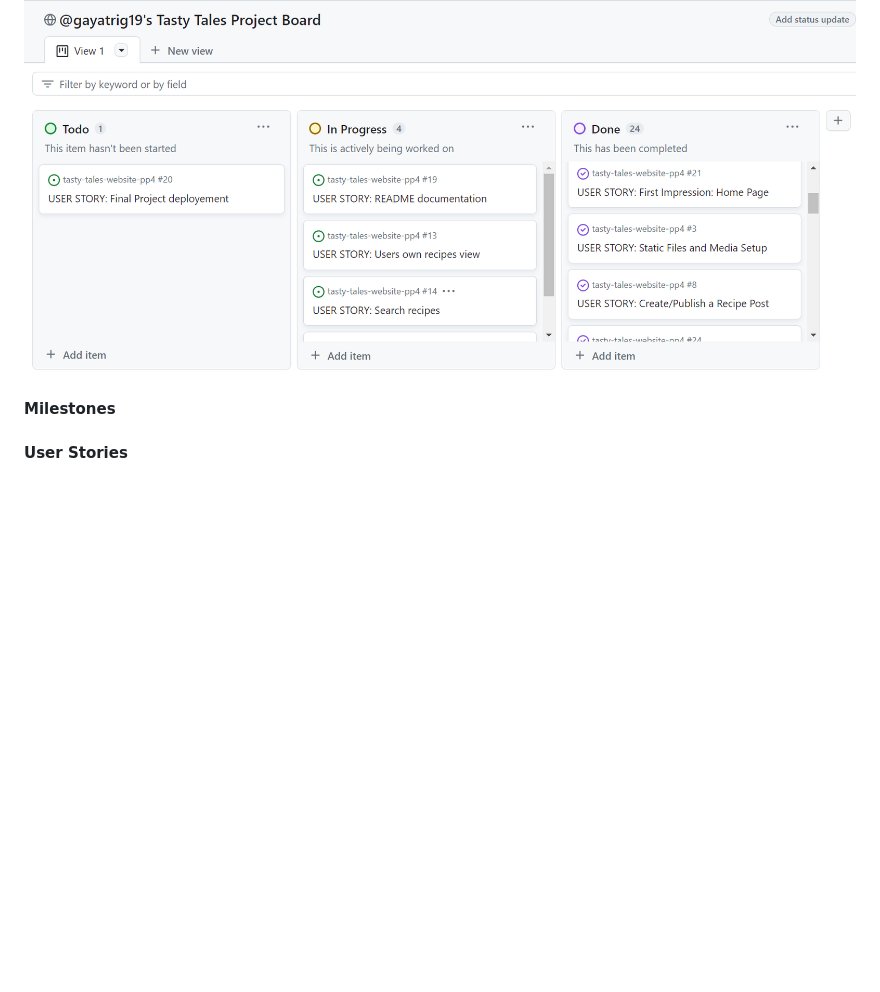
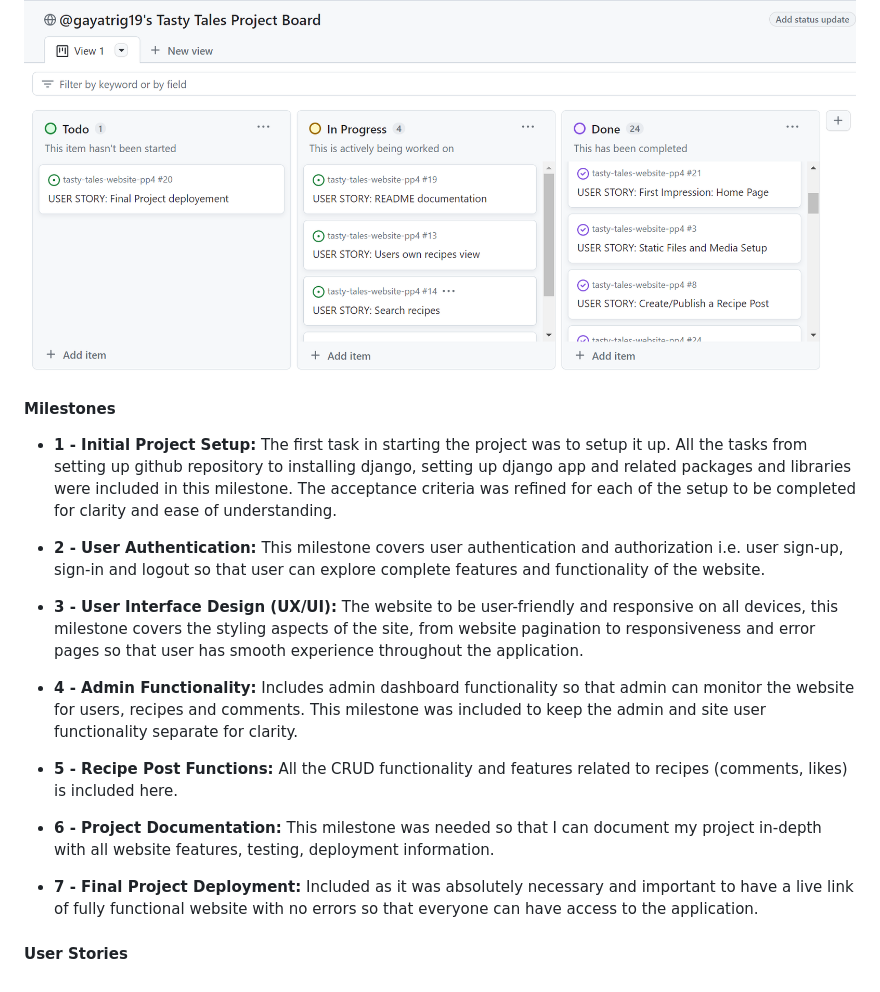
Before and after one commit to gayatrig19/tasty-tales-website-pp4, a Markdown page: README.md, the part around the change. GitHub-like rendering; folded sections open; blank space fills up the shorter version.

Commit message:
Add milestones information to the strategy plane in Readme file

```diff
--- a/README.md
+++ b/README.md
@@ -110,7 +110,26 @@ I employed the Agile methodology and utilized a GitHub project board to organize
 </details>
 
 
-
 #### Milestones
 
+- **1 - Initial Project Setup:**
+  The first task in starting the project was to setup it up. All the tasks from setting up github repository to installing django, setting up django app and related packages and libraries were included in this milestone. The acceptance criteria was refined for each of the setup to be completed for clarity and ease of understanding.
+
+- **2 - User Authentication:**
+This milestone covers user authentication and authorization i.e. user sign-up, sign-in and logout so that user can explore complete features and functionality of the website.
+
+- **3 - User Interface Design (UX/UI):**
+The website to be user-friendly and responsive on all devices, this milestone covers the styling aspects of the site, from website pagination to responsiveness and error pages so that user has smooth experience throughout the application.
+
+- **4 - Admin Functionality:**
+Includes admin dashboard functionality so that admin can monitor the website for users, recipes and comments. This milestone was included to keep the admin and site user functionality separate for clarity.
+- **5 - Recipe Post Functions:**
+All the CRUD functionality and features related to recipes (comments, likes) is included here.
+- **6 - Project Documentation:**
+This milestone was needed so that I can document my project in-depth with all website features, testing, deployment information.
+- **7 - Final Project Deployment:**
+Included as it was absolutely necessary and important to have a live link of fully functional website with no errors so that everyone can have access to the application.
+
+
+
 #### User Stories
```
